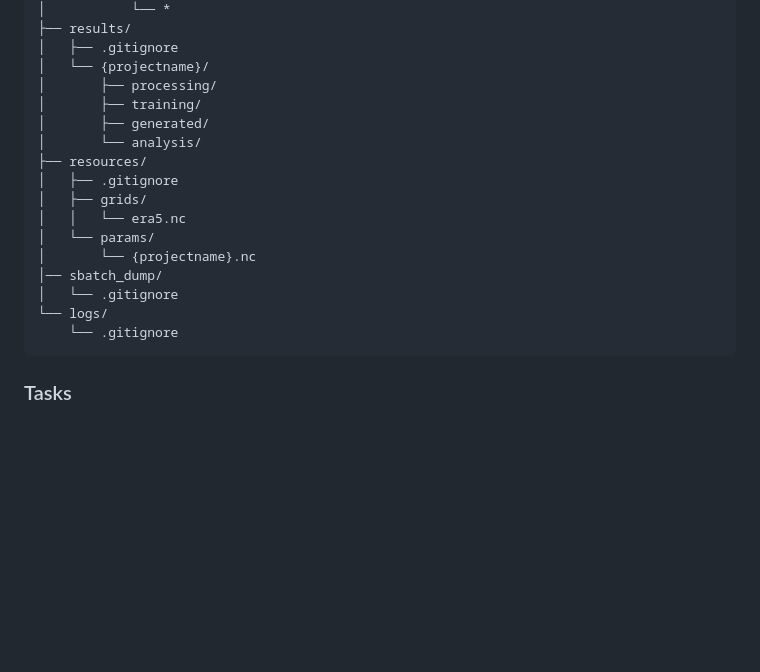
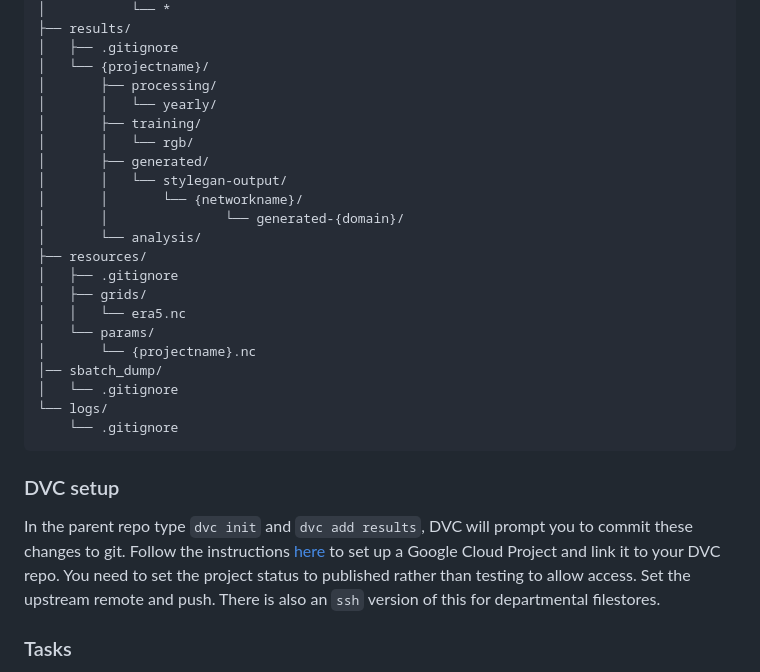
Before and after one commit to alisonpeard/hazGAN2, a Markdown page: README.md, the part around the change. GitHub-like rendering; blank space fills up the shorter version.

````diff
--- a/README.md
+++ b/README.md
@@ -249,8 +249,13 @@ hazGAN2/
 │   ├── .gitignore
 │   └── {projectname}/
 │       ├── processing/
+│       │   └── yearly/
 │       ├── training/
+│       │   └── rgb/
 │       ├── generated/
+│       │   └── stylegan-output/
+│       │       └── {networkname}/
+│       │               └── generated-{domain}/
 │       └── analysis/
 ├── resources/
 │   ├── .gitignore
@@ -263,7 +268,9 @@ hazGAN2/
 └── logs/
     └── .gitignore
 ```
+### DVC setup
 
+In the parent repo type `dvc init` and `dvc add results`, DVC will prompt you to commit these changes to git. Follow the instructions [here](https://dvc.org/doc/user-guide/data-management/remote-storage/google-drive#using-a-custom-google-cloud-project-recommended) to set up a Google Cloud Project and link it to your DVC repo. You need to set the project status to published rather than testing to allow access. Set the upstream remote and push. There is also an `ssh` version of this for departmental filestores.
 ### Tasks
 - [ ] Separate conda environments for each rule set
 - [ ] Training on styleGAN2-DA (make very modular)
````
